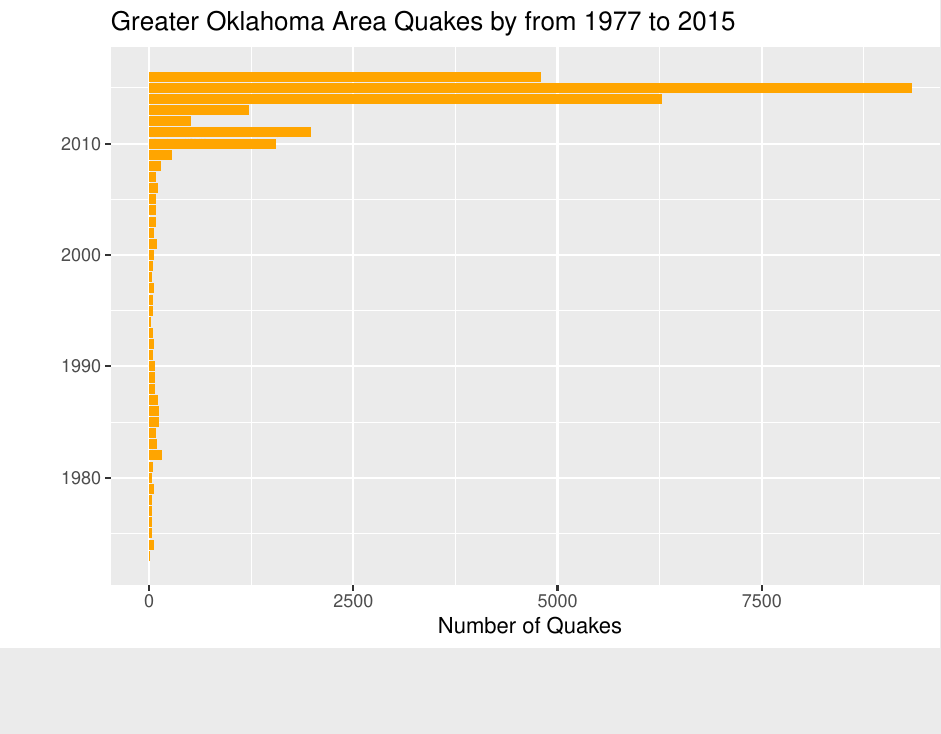
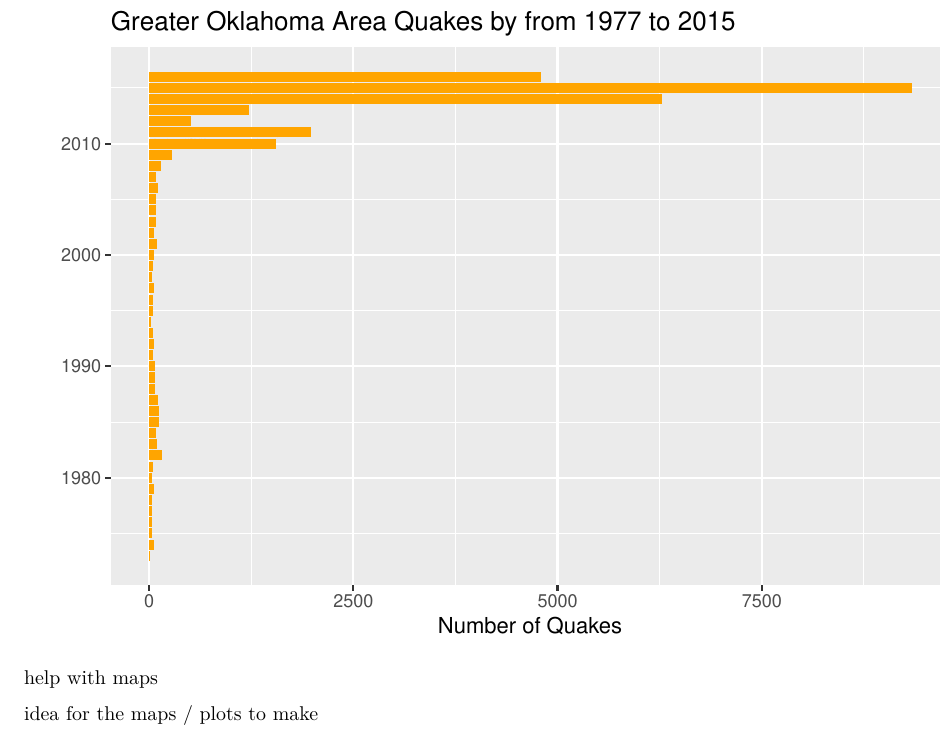
Before and after one commit to andrewdnolan/Oklahoma_Quakes, an R Markdown document (oklahoma_wells.rmd): part of page 4 of 4, cut so that both start at the same text, the shorter picture padded with empty space. Rendered offline with R 4.5, knitr and Pandoc, then LaTeX, with nearby package versions.

Commit message:
adding refrences

````diff
--- a/oklahoma_wells.rmd
+++ b/oklahoma_wells.rmd
@@ -67,3 +67,7 @@ ggplot(data = quake_df) +
   coord_flip() +
   labs(x = '', y = 'Number of Quakes', title = 'Greater Oklahoma Area Quakes by from 1977 to 2015')
 ```
+
+[help with maps](http://eriqande.github.io/rep-res-web/lectures/making-maps-with-R.html)
+
+[idea for the maps / plots to make](https://www.kaggle.com/captcalculator/wildfire-exploratory-analysis)
````
